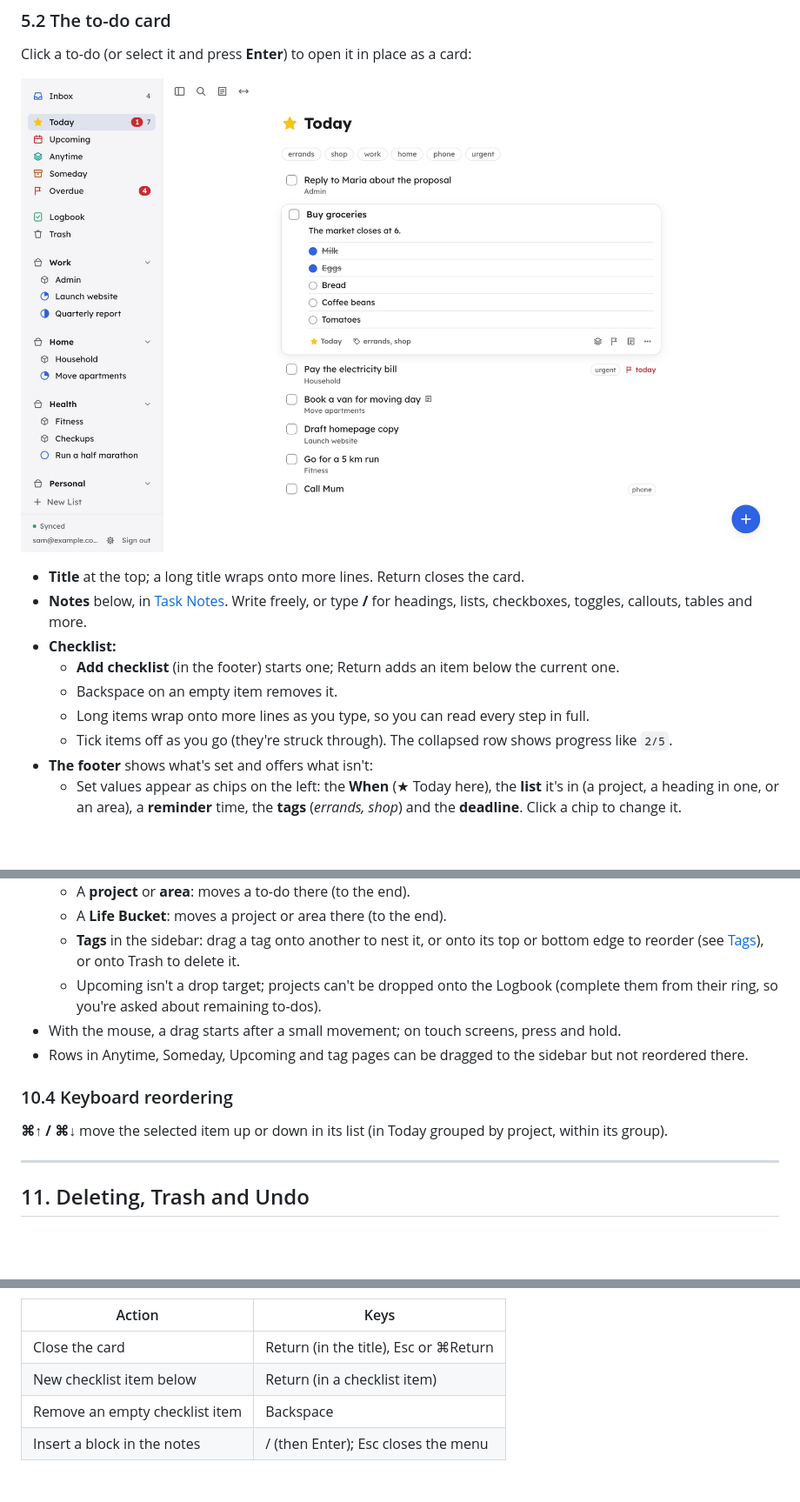
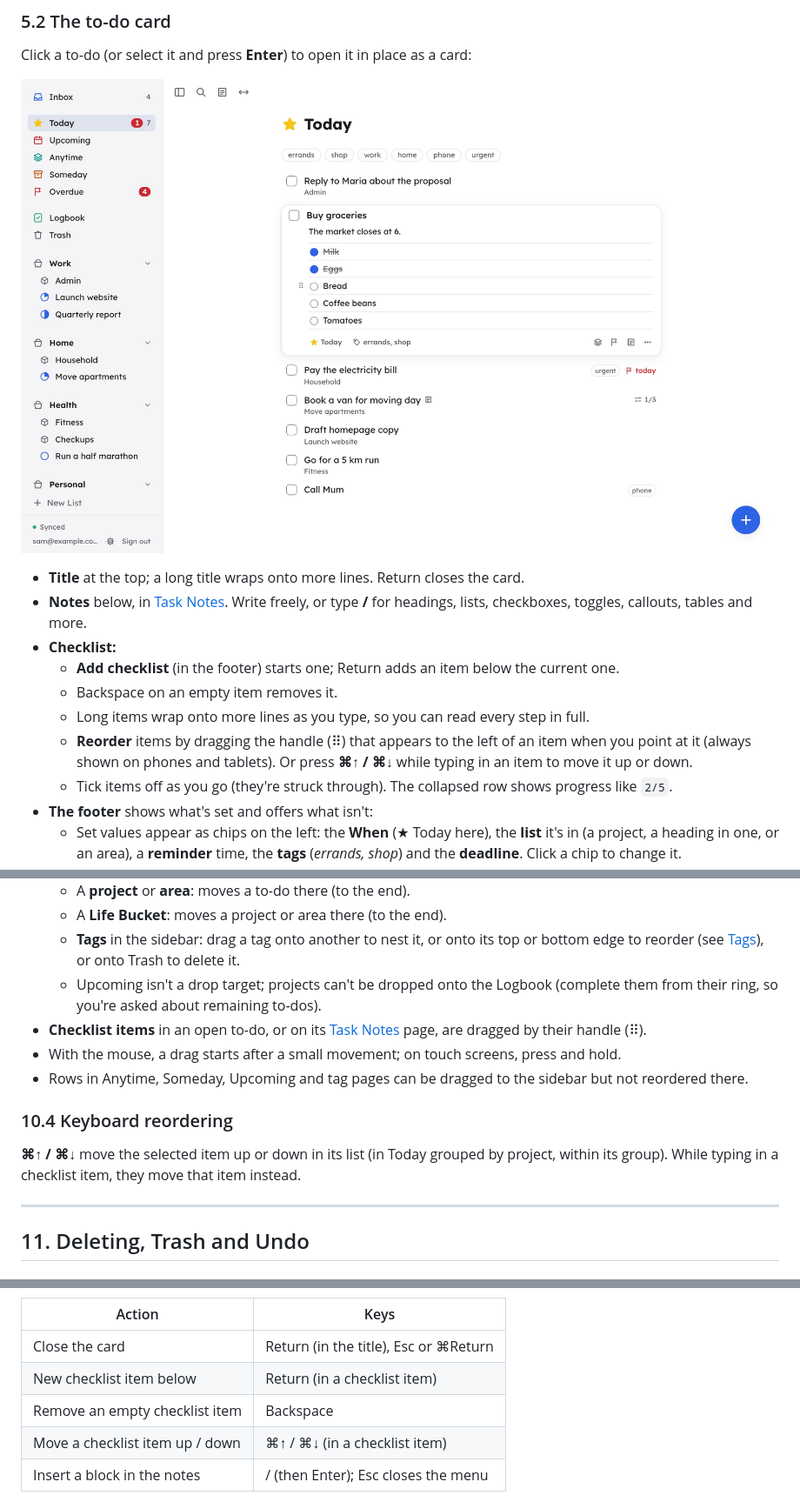
Before and after one commit to duttalive/mythings, a Markdown page: Core_User_Guide.md, 3 parts joined by grey strips. Shown at 87% size. GitHub-like rendering; pictures changed too: docs/guide/todo-card.jpg; blank space fills up the shorter version.

```diff
--- a/Core_User_Guide.md
+++ b/Core_User_Guide.md
@@ -462,7 +462,7 @@ A new to-do you close while it's still completely empty is discarded.
 
 Click a to-do (or select it and press **Enter**) to open it in place as a card:
 
-![An open to-do card for "Buy groceries": title, notes, a five-item checklist with two items ticked, chips for Today and its tags, and buttons for Move, Deadline, Open in Task Notes and More](docs/guide/todo-card.jpg)
+![An open to-do card for "Buy groceries": title, notes, a five-item checklist with two items ticked and a drag handle showing beside "Bread", chips for Today and its tags, and buttons for Move, Deadline, Open in Task Notes and More](docs/guide/todo-card.jpg)
 
 - **Title** at the top; a long title wraps onto more lines. Return closes the card.
 - **Notes** below, in [Task Notes](#57-task-notes). Write freely, or type **/** for headings, lists, checkboxes, toggles, callouts, tables and more.
@@ -470,6 +470,7 @@ Click a to-do (or select it and press **Enter**) to open it in place as a card:
   - **Add checklist** (in the footer) starts one; Return adds an item below the current one.
   - Backspace on an empty item removes it.
   - Long items wrap onto more lines as you type, so you can read every step in full.
+  - **Reorder** items by dragging the handle (⠿) that appears to the left of an item when you point at it (always shown on phones and tablets). Or press **⌘↑ / ⌘↓** while typing in an item to move it up or down.
   - Tick items off as you go (they're struck through). The collapsed row shows progress like `2/5`.
 - **The footer** shows what's set and offers what isn't:
   - Set values appear as chips on the left: the **When** (★ Today here), the **list** it's in (a project, a heading in one, or an area), a **reminder** time, the **tags** (_errands, shop_) and the **deadline**. Click a chip to change it.
@@ -865,12 +870,13 @@ Its buttons, from left to right: **When**, **Move**, **Tags**, **Deadline**, **C
   - A **Life Bucket**: moves a project or area there (to the end).
   - **Tags** in the sidebar: drag a tag onto another to nest it, or onto its top or bottom edge to reorder (see [Tags](#9-tags)), or onto Trash to delete it.
   - Upcoming isn't a drop target; projects can't be dropped onto the Logbook (complete them from their ring, so you're asked about remaining to-dos).
+- **Checklist items** in an open to-do, or on its [Task Notes](#57-task-notes) page, are dragged by their handle (⠿).
 - With the mouse, a drag starts after a small movement; on touch screens, press and hold.
 - Rows in Anytime, Someday, Upcoming and tag pages can be dragged to the sidebar but not reordered there.
 
 ### 10.4 Keyboard reordering
 
-**⌘↑ / ⌘↓** move the selected item up or down in its list (in Today grouped by project, within its group).
+**⌘↑ / ⌘↓** move the selected item up or down in its list (in Today grouped by project, within its group). While typing in a checklist item, they move that item instead.
 
 ---
 
@@ -960,6 +966,7 @@ Inside an open to-do card:
 | Close the card                           | Return (in the title), Esc or ⌘Return  |
 | New checklist item below                 | Return (in a checklist item)           |
 | Remove an empty checklist item           | Backspace                              |
+| Move a checklist item up / down          | ⌘↑ / ⌘↓ (in a checklist item)          |
 | Insert a block in the notes              | / (then Enter); Esc closes the menu    |
 
 Some browsers keep a few combinations for themselves in a normal tab (such as Chrome's ⌘1…⌘8); they work in the installed app, and the **g** shortcuts work everywhere.
```
Also changed, not shown: other parts of Core_User_Guide.md (+7 -2 lines), SPEC.md (+2 -2 lines), docs/guide/move-picker.jpg, docs/guide/task-notes-page.jpg, 9 other files.
